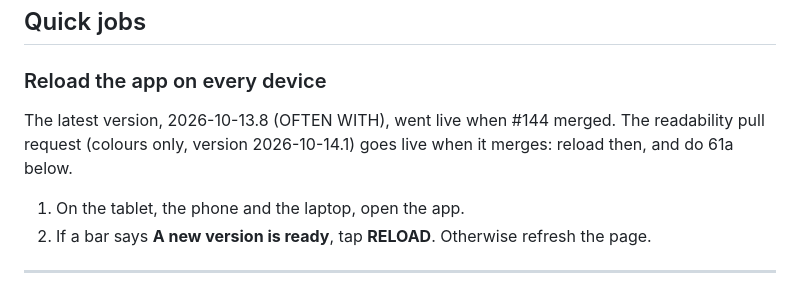
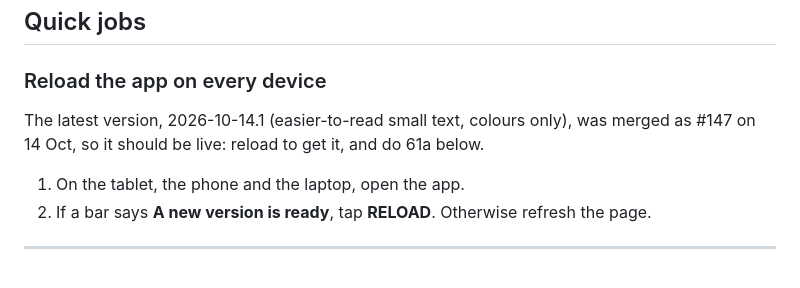
Before and after one commit to crispy-lettuce/RecipeFlowKeeper, a Markdown page: docs/HOUSEHOLD-JOBS.md, the part around the change. Rendered like a GitHub page.

```diff
--- a/docs/HOUSEHOLD-JOBS.md
+++ b/docs/HOUSEHOLD-JOBS.md
@@ -30,8 +30,8 @@ These are the jobs only you can do. A session can't tap the tablet, make decisio
 
 ### Reload the app on every device
 
-The latest version, 2026-10-13.8 (OFTEN WITH), went live when #144 merged. The readability pull request (colours only,
-version 2026-10-14.1) goes live when it merges: reload then, and do 61a below.
+The latest version, 2026-10-14.1 (easier-to-read small text, colours only), was merged as #147 on 14 Oct, so it should be
+live: reload to get it, and do 61a below.
 
 1. On the tablet, the phone and the laptop, open the app.
 2. If a bar says **A new version is ready**, tap **RELOAD**. Otherwise refresh the page.
```
Also changed, not shown: docs/NEXT-SESSION.md (+1 -1 lines), docs/PLAN-READABILITY.md (+1 -1 lines).
